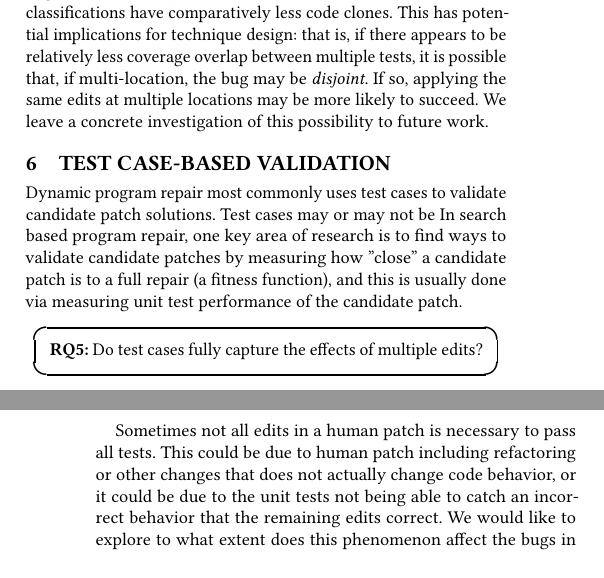
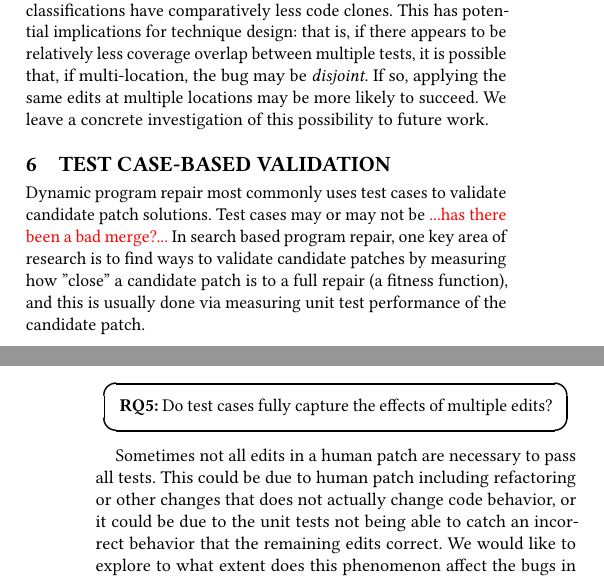
Before and after one commit to squaresLab/MultiEdit_Experiments, a LaTeX paper (paper/fse2020-multi-edit-bugs.tex): two parts of the columns of pages 7 and 8 of 11, joined at a grey line, cut so that both start at the same text. Compiled offline with pdfLaTeX.

Commit message:
what's going on?

```diff
--- a/paper/fse2020-multi-edit-bugs.tex
+++ b/paper/fse2020-multi-edit-bugs.tex
@@ -782,14 +782,14 @@ leave a concrete investigation of this possibility to future work.
 \section{Test case-based validation}
 
 Dynamic program repair most commonly uses test cases to validate candidate patch
-solutions.  Test cases may or may not be In search based program repair, one key area of research is to find ways to validate
+solutions.  Test cases may or may not be \todo{...has there been a bad merge?...} In search based program repair, one key area of research is to find ways to validate
 candidate patches by
 measuring how ''close'' a candidate patch is to a full repair (a fitness function),
 and this is usually done via measuring unit test performance of the candidate patch.
 
 \rqorinsight{5}{Do test cases fully capture the effects of multiple edits?}
 
-Sometimes not all edits in a human patch is necessary to pass all tests. This could be
+Sometimes not all edits in a human patch are necessary to pass all tests. This could be
 due to human patch including refactoring or other changes that does not actually
 change code behavior, or it could be due to the unit tests not being able to catch
 an incorrect behavior that the remaining edits correct. We would like to explore
```
